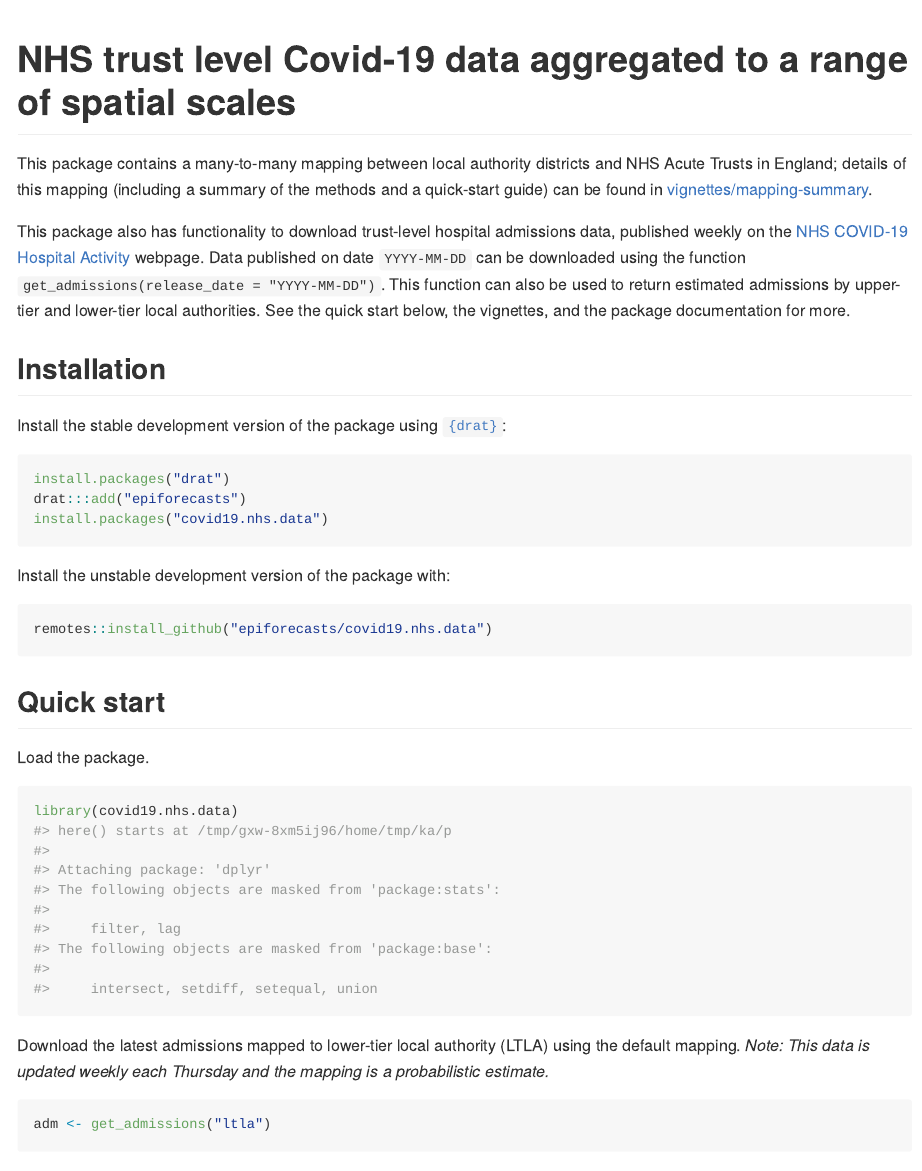
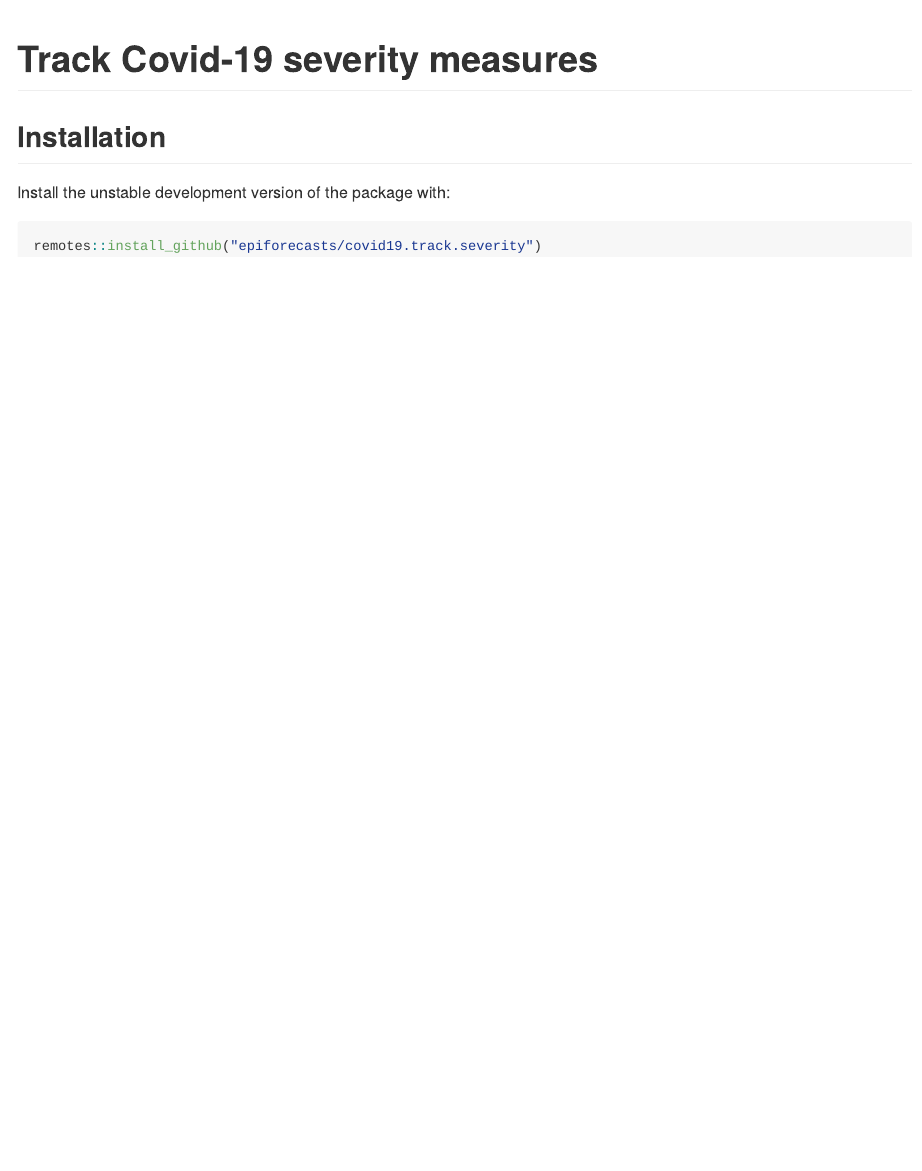
Before and after one commit to epiforecasts/covid19.track.severity, an R Markdown document (README.Rmd): the page in a window 1100 px wide, from its top. Rendered offline with R 4.5, knitr and Pandoc, with nearby package versions; some code elsewhere in the file could not run offline; long lines of code are wrapped; badge pictures from the web are left out.

Commit message:
update readme

````diff
--- a/README.Rmd
+++ b/README.Rmd
@@ -11,6 +11,6 @@ knitr::opts_chunk$set(
 )
 ```
 
-# NHS trust level Covid-19 data aggregated to a range of spatial scales
+# Track Covid-19 severity measures
 
 [![Lifecycle: experimental](https://img.shields.io/badge/lifecycle-experimental-orange.svg)](https://www.tidyverse.org/lifecycle/#experimental)
@@ -21,32 +17,8 @@ knitr::opts_chunk$set(
-This package contains a many-to-many mapping between local authority districts and NHS Acute Trusts in England; details of this mapping (including a summary of the methods and a quick-start guide) can be found in [vignettes/mapping-summary](https://github.com/epiforecasts/covid19.nhs.data/tree/main/vignettes/mapping-summary).
-
-This package also has functionality to download trust-level hospital admissions data, published weekly on the [NHS COVID-19 Hospital Activity](https://www.england.nhs.uk/statistics/statistical-work-areas/covid-19-hospital-activity/) webpage. Data published on date `YYYY-MM-DD` can be downloaded using the function `get_admissions(release_date = "YYYY-MM-DD")`. This function can also be used to return estimated admissions by upper-tier and lower-tier local authorities. See the quick start below, the vignettes, and the package documentation for more.
 
 ## Installation
-
-Install the stable development version of the package using [`{drat}`](https://epiforecasts.io/drat/):
-
-```{r, eval = FALSE}
-install.packages("drat")
-drat:::add("epiforecasts")
-install.packages("covid19.nhs.data")
-```
 
 Install the unstable development version of the package with:
 
 ```{r, eval = FALSE}
-remotes::install_github("epiforecasts/covid19.nhs.data")
+remotes::install_github("epiforecasts/covid19.track.severity")
 ```
-
-## Quick start
-
-Load the package.
-
-```{r}
-library(covid19.nhs.data)
-```
-
-Download the latest admissions mapped to lower-tier local authority (LTLA) using the default mapping. *Note: This data is updated weekly each Thursday and the mapping is a probabilistic estimate.*
-
-```{r}
-adm <- get_admissions("ltla")
````
Also changed, not shown: README.md (added), README.Rmd (27 more changed lines).
